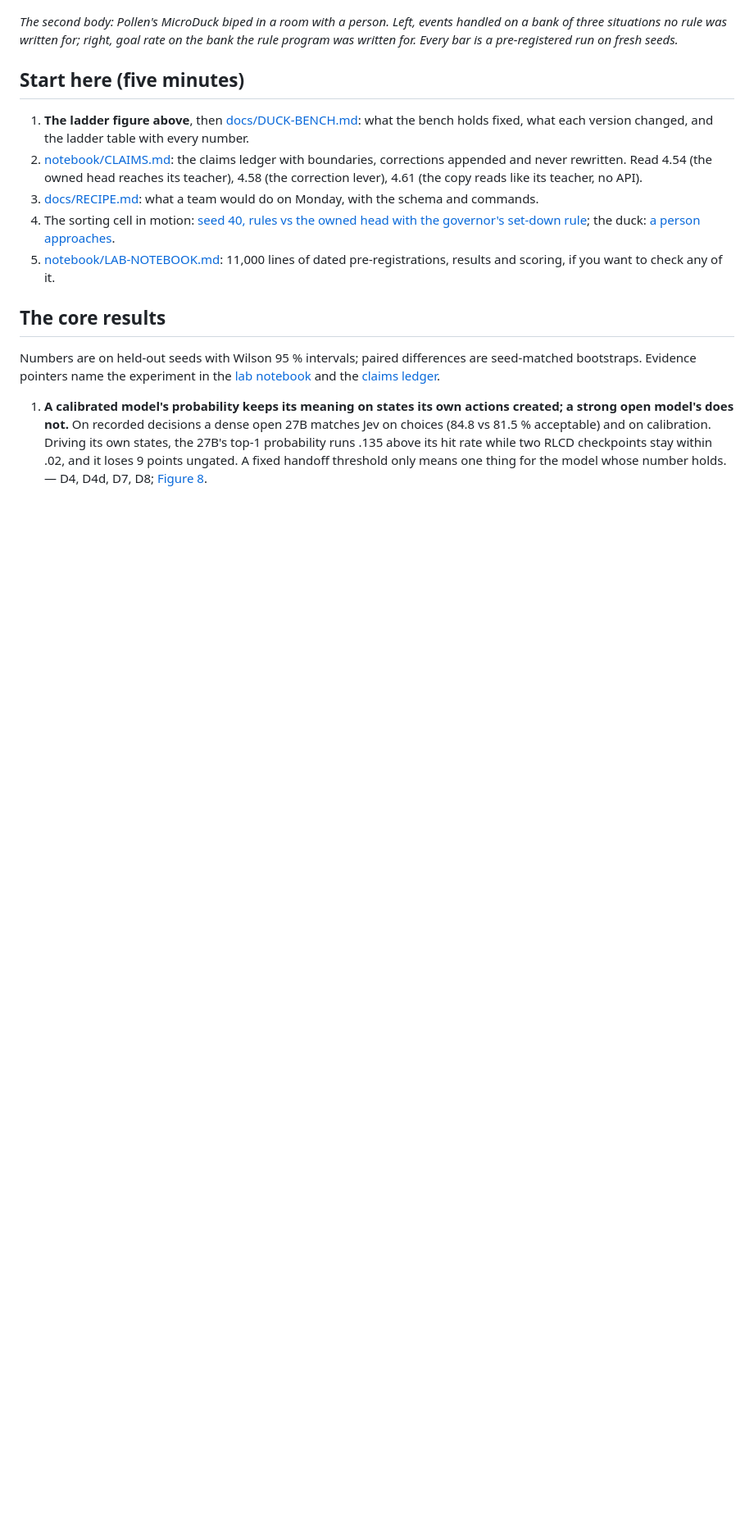
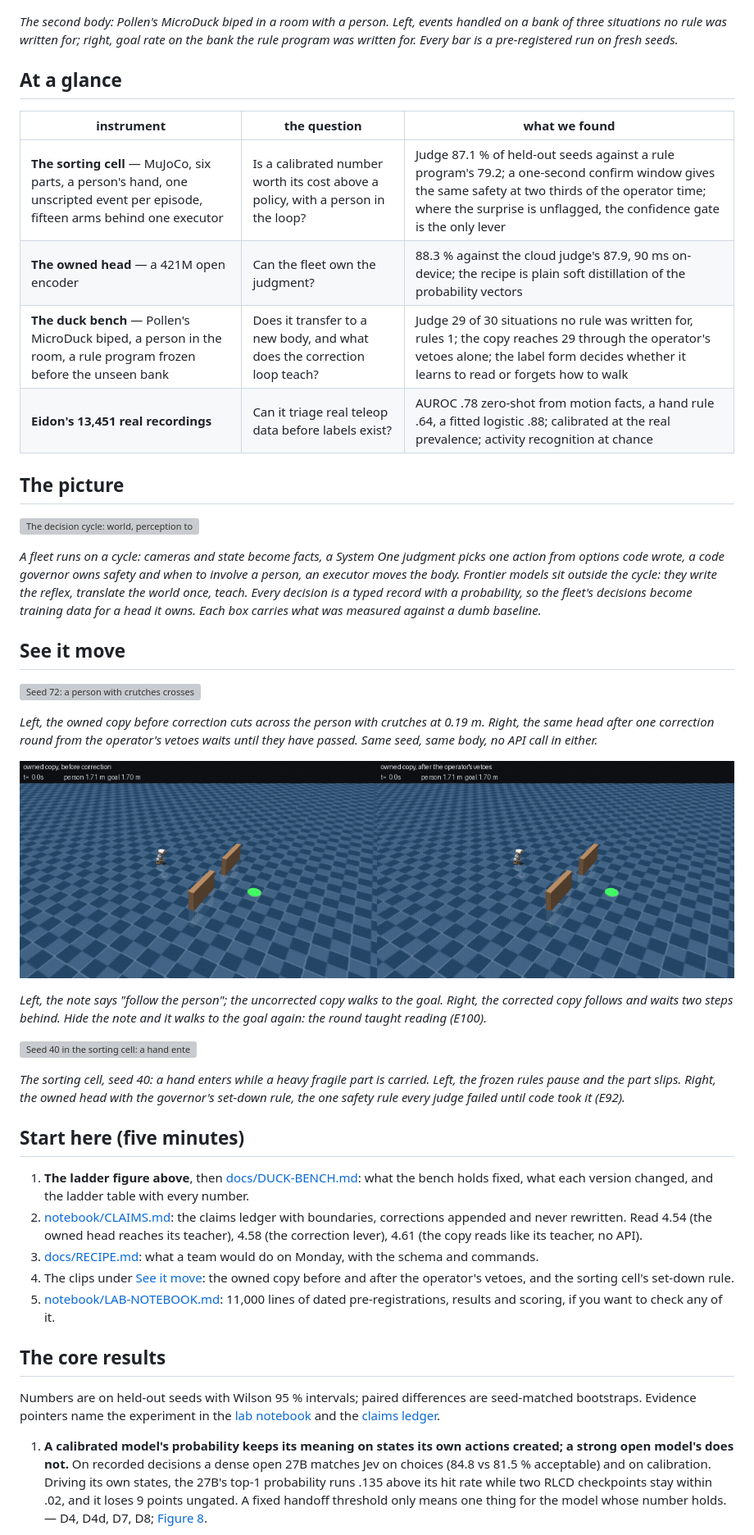
Before and after one commit to maskedband1t/RLCD, a Markdown page: README.md, the part around the change printed below. Shown: that part at 82% size. Rendered like a GitHub page; pictures changed too: figures/demo-duck-seed70-follow-before-after.gif (added); blank space fills up the shorter version; grey boxes are pictures that could not be loaded.

Commit message:
Public snapshot 2026-09-21: calibrated decisions at the human-robot boundary

```diff
--- a/README.md
+++ b/README.md
@@ -10,12 +10,41 @@ Anurag Akkiraju · September 2026 · MIT
 
 *The second body: Pollen's MicroDuck biped in a room with a person. Left, events handled on a bank of three situations no rule was written for; right, goal rate on the bank the rule program was written for. Every bar is a pre-registered run on fresh seeds.*
 
+## At a glance
+
+| instrument | the question | what we found |
+|---|---|---|
+| **The sorting cell** — MuJoCo, six parts, a person's hand, one unscripted event per episode, fifteen arms behind one executor | Is a calibrated number worth its cost above a policy, with a person in the loop? | Judge 87.1 % of held-out seeds against a rule program's 79.2; a one-second confirm window gives the same safety at two thirds of the operator time; where the surprise is unflagged, the confidence gate is the only lever |
+| **The owned head** — a 421M open encoder | Can the fleet own the judgment? | 88.3 % against the cloud judge's 87.9, 90 ms on-device; the recipe is plain soft distillation of the probability vectors |
+| **The duck bench** — Pollen's MicroDuck biped, a person in the room, a rule program frozen before the unseen bank | Does it transfer to a new body, and what does the correction loop teach? | Judge 29 of 30 situations no rule was written for, rules 1; the copy reaches 29 through the operator's vetoes alone; the label form decides whether it learns to read or forgets how to walk |
+| **Eidon's 13,451 real recordings** | Can it triage real teleop data before labels exist? | AUROC .78 zero-shot from motion facts, a hand rule .64, a fitted logistic .88; calibrated at the real prevalence; activity recognition at chance |
+
+## The picture
+
+![The decision cycle: world, perception to facts, System One judgment, code governor, executor; System Two roles outside the cycle above; the owned data loop below](figures/fig0-decision-cycle.svg)
+
+*A fleet runs on a cycle: cameras and state become facts, a System One judgment picks one action from options code wrote, a code governor owns safety and when to involve a person, an executor moves the body. Frontier models sit outside the cycle: they write the reflex, translate the world once, teach. Every decision is a typed record with a probability, so the fleet's decisions become training data for a head it owns. Each box carries what was measured against a dumb baseline.*
+
+## See it move
+
+![Seed 72: a person with crutches crosses and has right of way. Left, the owned copy before correction cuts across at 0.19 m. Right, after one round of the operator's vetoes it waits until they have passed.](figures/demo-duck-seed72-crutches-before-after.gif)
+
+*Left, the owned copy before correction cuts across the person with crutches at 0.19 m. Right, the same head after one correction round from the operator's vetoes waits until they have passed. Same seed, same body, no API call in either.*
+
+![Seed 70: an operator's note says follow the person. Left, before correction the copy walks to the goal. Right, after correction it follows and waits two steps behind.](figures/demo-duck-seed70-follow-before-after.gif)
+
+*Left, the note says "follow the person"; the uncorrected copy walks to the goal. Right, the corrected copy follows and waits two steps behind. Hide the note and it walks to the goal again: the round taught reading (E100).*
+
+![Seed 40 in the sorting cell: a hand enters the corridor while a heavy fragile part is carried. Left, the frozen rules pause and the part slips. Right, the owned head with the governor's set-down rule.](figures/demo-seed40-rules-vs-owned-head.gif)
+
+*The sorting cell, seed 40: a hand enters while a heavy fragile part is carried. Left, the frozen rules pause and the part slips. Right, the owned head with the governor's set-down rule, the one safety rule every judge failed until code took it (E92).*
+
 ## Start here (five minutes)
 
 1. **The ladder figure above**, then [docs/DUCK-BENCH.md](docs/DUCK-BENCH.md): what the bench holds fixed, what each version changed, and the ladder table with every number.
 2. [notebook/CLAIMS.md](notebook/CLAIMS.md): the claims ledger with boundaries, corrections appended and never rewritten. Read 4.54 (the owned head reaches its teacher), 4.58 (the correction lever), 4.61 (the copy reads like its teacher, no API).
 3. [docs/RECIPE.md](docs/RECIPE.md): what a team would do on Monday, with the schema and commands.
-4. The sorting cell in motion: [seed 40, rules vs the owned head with the governor's set-down rule](figures/demo-seed40-rules-vs-owned-head.gif); the duck: [a person approaches](figures/demo-duck-seed1-approach.gif).
+4. The clips under [See it move](#see-it-move): the owned copy before and after the operator's vetoes, and the sorting cell's set-down rule.
 5. [notebook/LAB-NOTEBOOK.md](notebook/LAB-NOTEBOOK.md): 11,000 lines of dated pre-registrations, results and scoring, if you want to check any of it.
 
 ## The core results
```
Also changed, not shown: other parts of README.md (+6 -0 lines), 3 other files.
